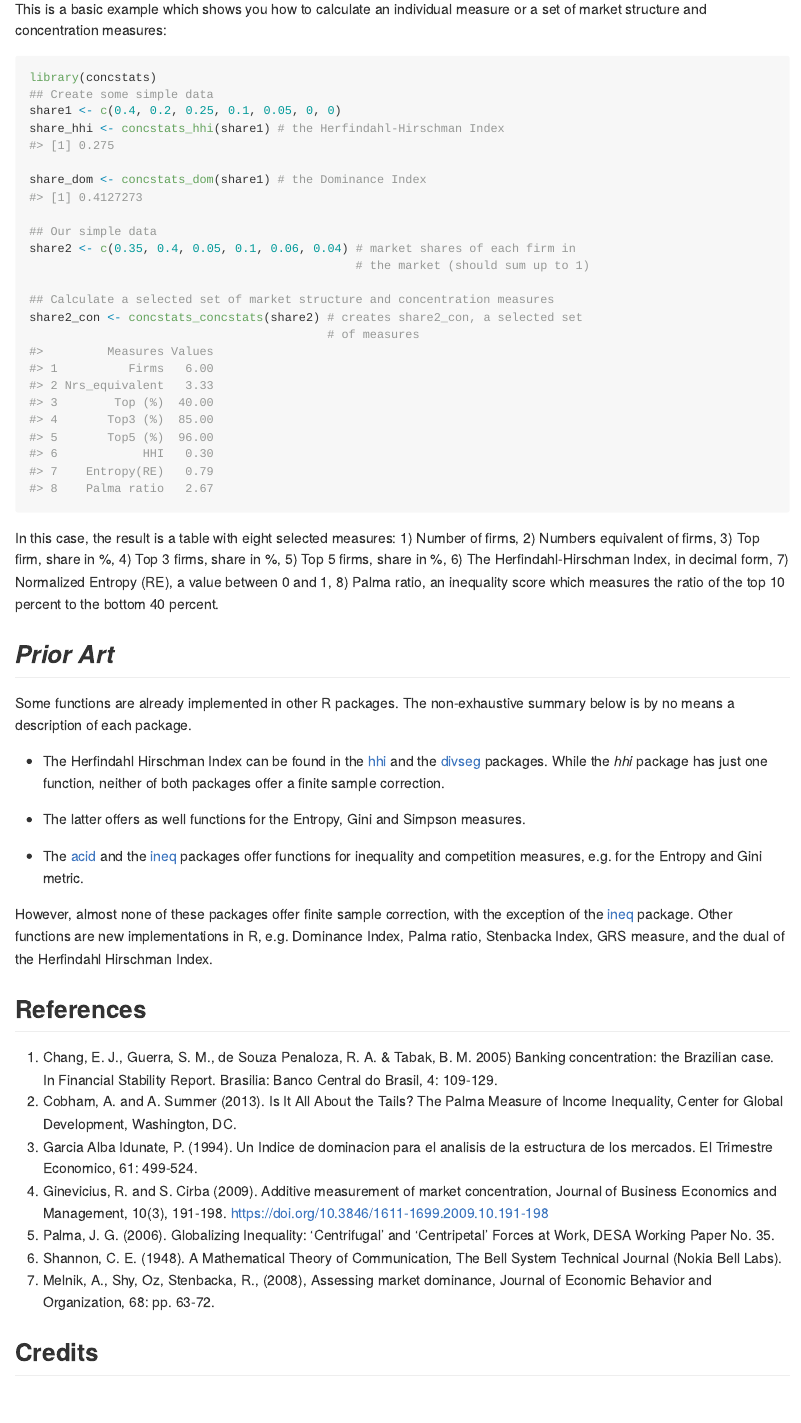
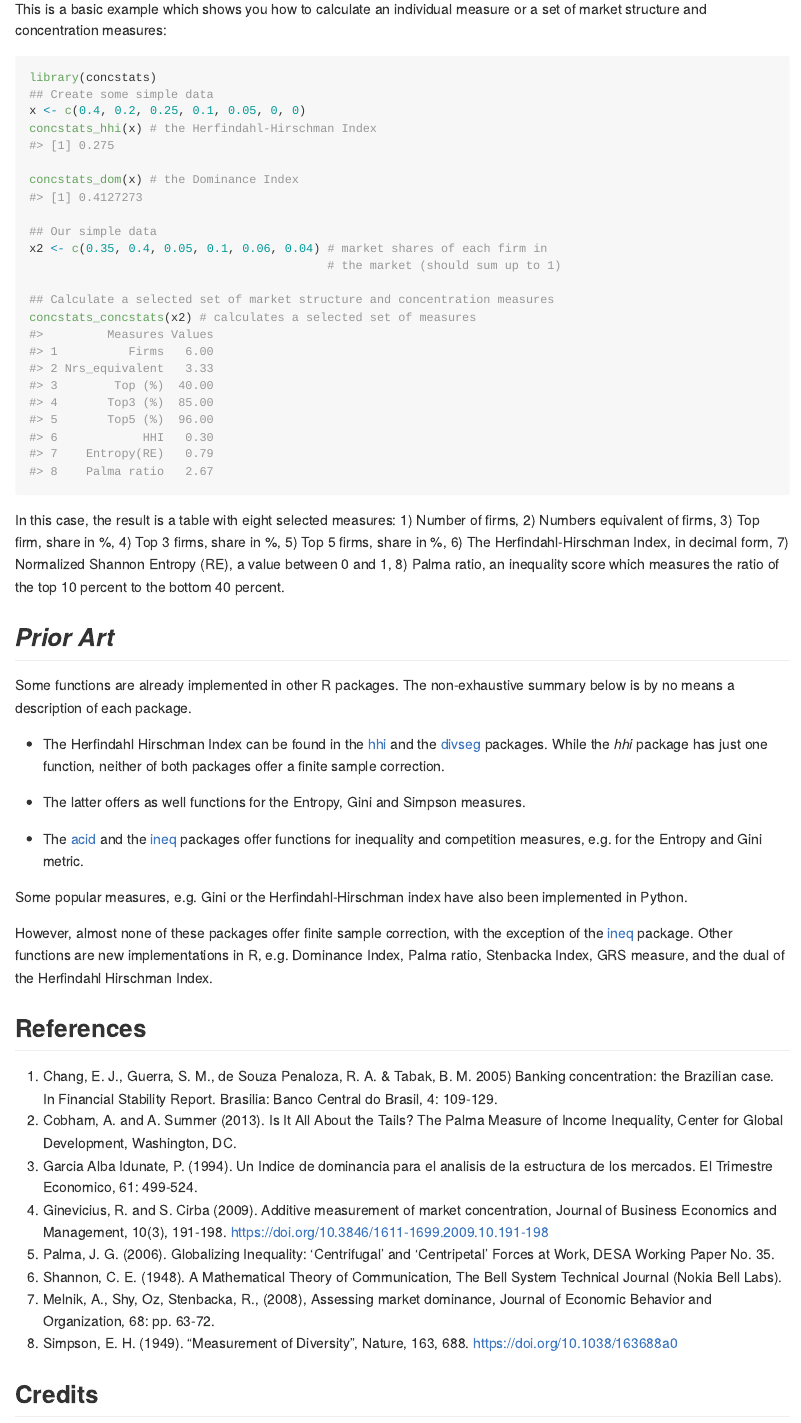
Before and after one commit to ropensci/concstats, an R Markdown document (README.rmd): the page in a window 1100 px wide, from 1620 px down. The pictures show the output file README.md that the author committed with the source, drawn offline in the style of GitHub; badge pictures from the web are left out.

Commit message:
Addresse reviewer comments (Issue #559) .. references

````diff
--- a/README.rmd
+++ b/README.rmd
@@ -123,20 +123,19 @@ measure or a set of market structure and concentration measures:
 ```{r examples, eval=FALSE}
 library(concstats)
 ## Create some simple data
-share1 <- c(0.4, 0.2, 0.25, 0.1, 0.05, 0, 0)
-share_hhi <- concstats_hhi(share1) # the Herfindahl-Hirschman Index
+x <- c(0.4, 0.2, 0.25, 0.1, 0.05, 0, 0)
+concstats_hhi(x) # the Herfindahl-Hirschman Index
 #> [1] 0.275
 
-share_dom <- concstats_dom(share1) # the Dominance Index
+concstats_dom(x) # the Dominance Index
 #> [1] 0.4127273
 
 ## Our simple data
-share2 <- c(0.35, 0.4, 0.05, 0.1, 0.06, 0.04) # market shares of each firm in
-                                              # the market (should sum up to 1)
+x2 <- c(0.35, 0.4, 0.05, 0.1, 0.06, 0.04) # market shares of each firm in
+                                          # the market (should sum up to 1)
 
 ## Calculate a selected set of market structure and concentration measures
-share2_con <- concstats_concstats(share2) # creates share2_con, a selected set
-                                          # of measures
+concstats_concstats(x2) # calculates a selected set of measures
 #>         Measures Values
 #> 1          Firms   6.00
 #> 2 Nrs_equivalent   3.33
@@ -151,7 +150,7 @@ share2_con <- concstats_concstats(share2) # creates share2_con, a selected set
 In this case, the result is a table with eight selected measures: 1)
 Number of firms, 2) Numbers equivalent of firms, 3) Top firm, share in
 %, 4) Top 3 firms, share in %, 5) Top 5 firms, share in %, 6) The
-Herfindahl-Hirschman Index, in decimal form, 7) Normalized Entropy (RE),
+Herfindahl-Hirschman Index, in decimal form, 7) Normalized Shannon Entropy (RE),
 a value between 0 and 1, 8) Palma ratio, an inequality score which
 measures the ratio of the top 10 percent to the bottom 40 percent.
 
@@ -175,11 +174,15 @@ measures.
 [ineq](https://cran.r-project.org/package=ineq) packages offer functions for
 inequality and competition measures, e.g. for the Entropy and Gini metric.
 
+Some popular measures, e.g. Gini or the Herfindahl-Hirschman index have also
+been implemented in Python.
+
 However, almost none of these packages offer finite sample correction, with the
 exception of the [ineq](https://cran.r-project.org/package=ineq) package.
 Other functions are new implementations in R, e.g. Dominance Index,
 Palma ratio, Stenbacka Index, GRS measure, and the dual of the Herfindahl
 Hirschman Index.
+
 ```{r srr-tags-primaryref, echo = FALSE, eval = FALSE}
 #' @srrstats {G1.0} primary references for formulas used in code
 ```
@@ -191,7 +194,7 @@ Hirschman Index.
 2.  Cobham, A. and A. Summer (2013). Is It All About the Tails? The
     Palma Measure of Income Inequality, Center for Global Development,
     Washington, DC.
-3.  Garcia Alba Idunate, P. (1994). Un Indice de dominacion para el
+3.  Garcia Alba Idunate, P. (1994). Un Indice de dominancia para el
     analisis de la estructura de los mercados. El Trimestre Economico,
     61: 499-524.
 4.  Ginevicius, R. and S. Cirba (2009). Additive measurement of market
@@ -203,6 +206,8 @@ Hirschman Index.
     Bell System Technical Journal (Nokia Bell Labs).
 7.  Melnik, A., Shy, Oz, Stenbacka, R., (2008), Assessing market dominance,
     Journal of Economic Behavior and Organization, 68: pp. 63-72.
+8.  Simpson, E. H. (1949). "Measurement of Diversity", Nature, 163, 688.
+    https://doi.org/10.1038/163688a0
 
 ## Credits
 
````
Also changed, not shown: README.md, 1 other file.
